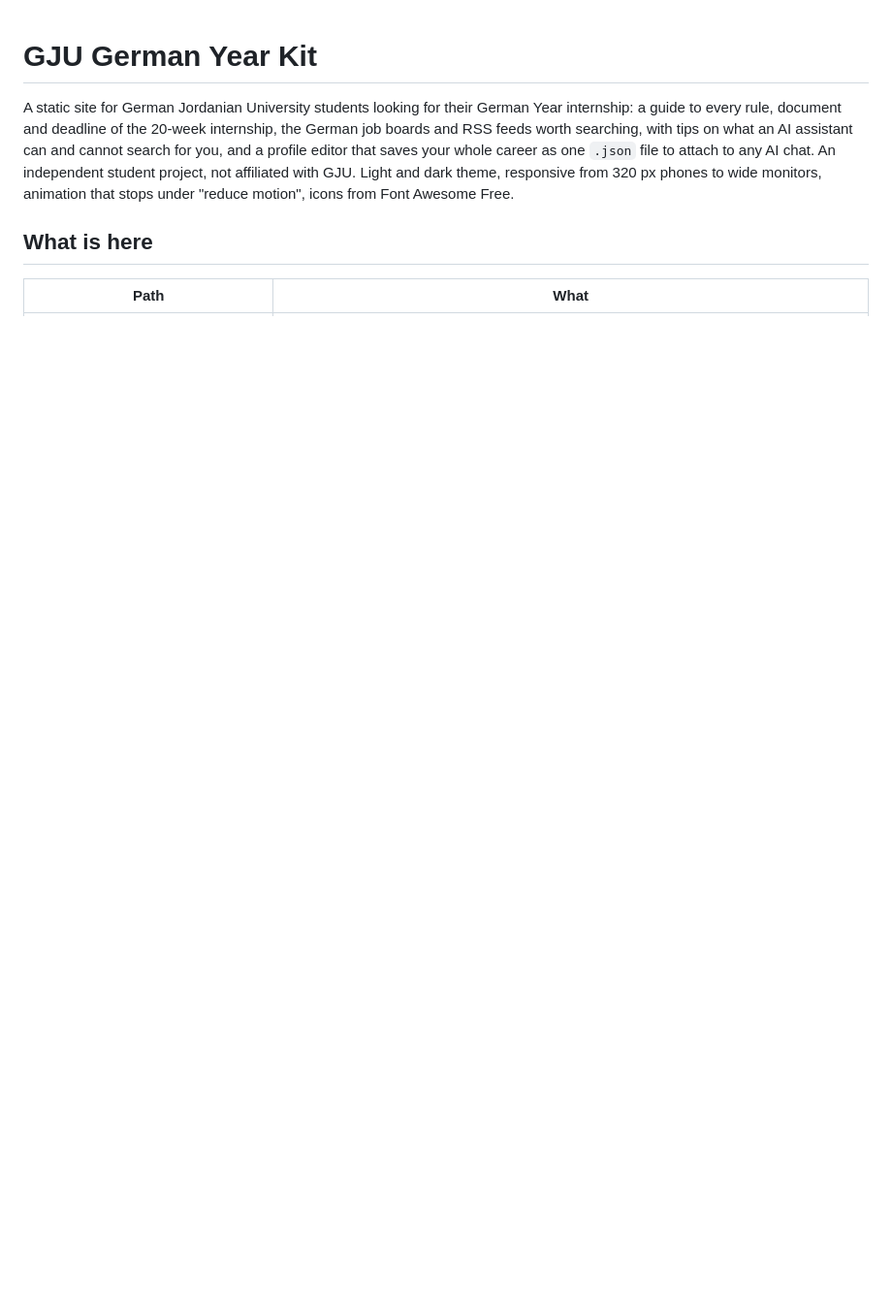
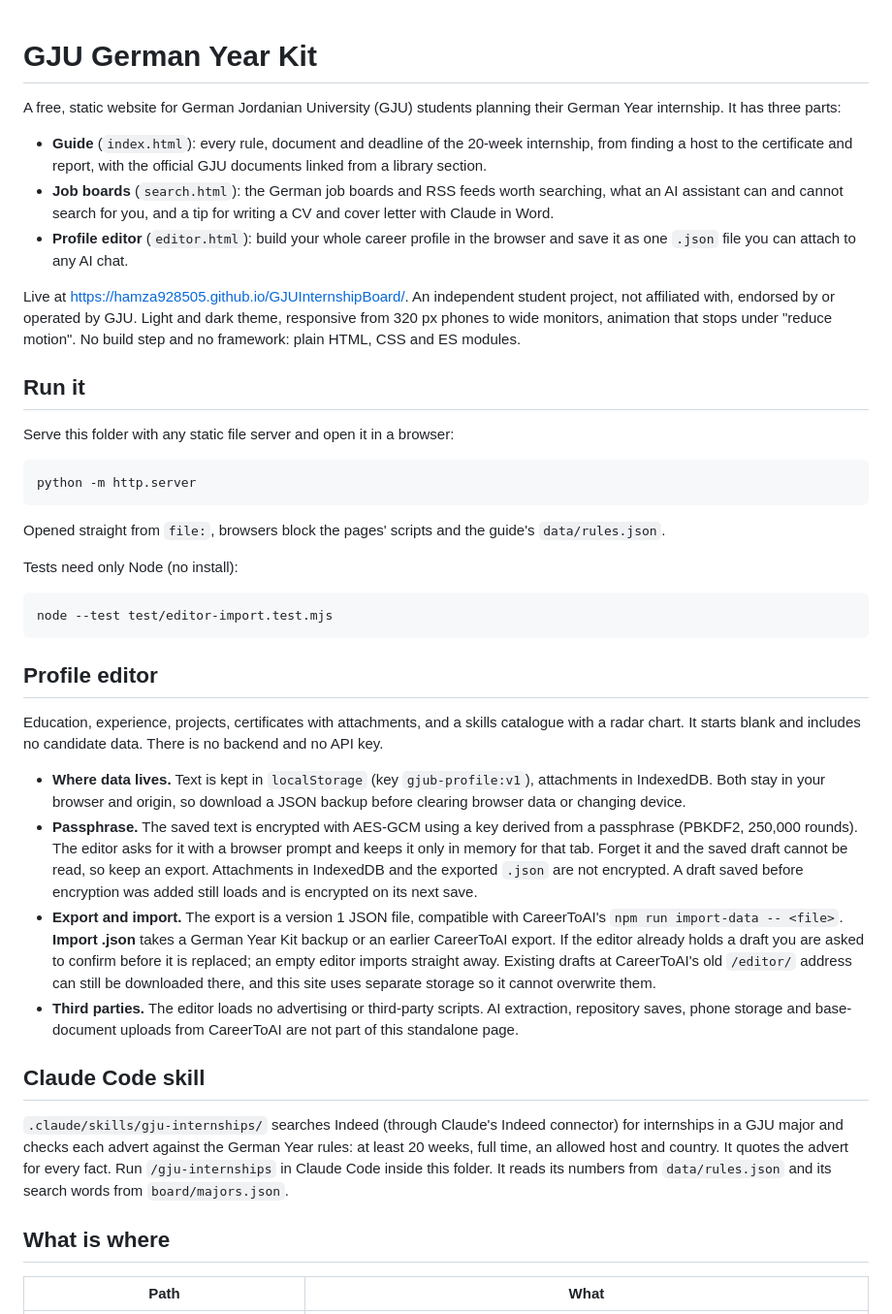
Before and after one commit to Hamza928505/GJUInternshipBoard, a Markdown page: README.md, the part around one of its changes. Shown at 97% size. GitHub-like rendering; blank space fills up the shorter version.

````diff
--- a/README.md
+++ b/README.md
@@ -1,12 +1,62 @@
 # GJU German Year Kit
 
-A static site for German Jordanian University students looking for their German Year internship: a guide to every
-rule, document and deadline of the 20-week internship, the German job boards and RSS feeds worth searching, with
-tips on what an AI assistant can and cannot search for you, and a profile editor that saves your whole career as one
-`.json` file to attach to any AI chat. An independent student project, not affiliated with GJU. Light and dark theme, responsive from 320 px phones to
-wide monitors, animation that stops under "reduce motion", icons from Font Awesome Free.
+A free, static website for German Jordanian University (GJU) students planning their German Year internship. It has
+three parts:
 
-## What is here
+- **Guide** (`index.html`): every rule, document and deadline of the 20-week internship, from finding a host to the
+  certificate and report, with the official GJU documents linked from a library section.
+- **Job boards** (`search.html`): the German job boards and RSS feeds worth searching, what an AI assistant can and
+  cannot search for you, and a tip for writing a CV and cover letter with Claude in Word.
+- **Profile editor** (`editor.html`): build your whole career profile in the browser and save it as one `.json` file
+  you can attach to any AI chat.
+
+Live at <https://hamza928505.github.io/GJUInternshipBoard/>. An independent student project, not affiliated with,
+endorsed by or operated by GJU. Light and dark theme, responsive from 320 px phones to wide monitors, animation that
+stops under "reduce motion". No build step and no framework: plain HTML, CSS and ES modules.
+
+## Run it
+
+Serve this folder with any static file server and open it in a browser:
+
+```
+python -m http.server
+```
+
+Opened straight from `file:`, browsers block the pages' scripts and the guide's `data/rules.json`.
+
+Tests need only Node (no install):
+
+```
+node --test test/editor-import.test.mjs
+```
+
+## Profile editor
+
+Education, experience, projects, certificates with attachments, and a skills catalogue with a radar chart. It starts
+blank and includes no candidate data. There is no backend and no API key.
+
+- **Where data lives.** Text is kept in `localStorage` (key `gjub-profile:v1`), attachments in IndexedDB. Both stay in
+  your browser and origin, so download a JSON backup before clearing browser data or changing device.
+- **Passphrase.** The saved text is encrypted with AES-GCM using a key derived from a passphrase (PBKDF2, 250,000
+  rounds). The editor asks for it with a browser prompt and keeps it only in memory for that tab. Forget it and the
+  saved draft cannot be read, so keep an export. Attachments in IndexedDB and the exported `.json` are not
+  encrypted. A draft saved before encryption was added still loads and is encrypted on its next save.
+- **Export and import.** The export is a version 1 JSON file, compatible with CareerToAI's
+  `npm run import-data -- <file>`. **Import .json** takes a German Year Kit backup or an earlier CareerToAI export. If
+  the editor already holds a draft you are asked to confirm before it is replaced; an empty editor imports straight
+  away. Existing drafts at CareerToAI's old `/editor/` address can still be downloaded there, and this site uses
+  separate storage so it cannot overwrite them.
+- **Third parties.** The editor loads no advertising or third-party scripts. AI extraction, repository saves, phone
+  storage and base-document uploads from CareerToAI are not part of this standalone page.
+
+## Claude Code skill
+
+`.claude/skills/gju-internships/` searches Indeed (through Claude's Indeed connector) for internships in a GJU major
+and checks each advert against the German Year rules: at least 20 weeks, full time, an allowed host and country. It
+quotes the advert for every fact. Run `/gju-internships` in Claude Code inside this folder. It reads its numbers from
+`data/rules.json` and its search words from `board/majors.json`.
+
+## What is where
 
 | Path | What |
 |---|---|
````
Also changed, not shown: other parts of README.md (+18 -25 lines).
